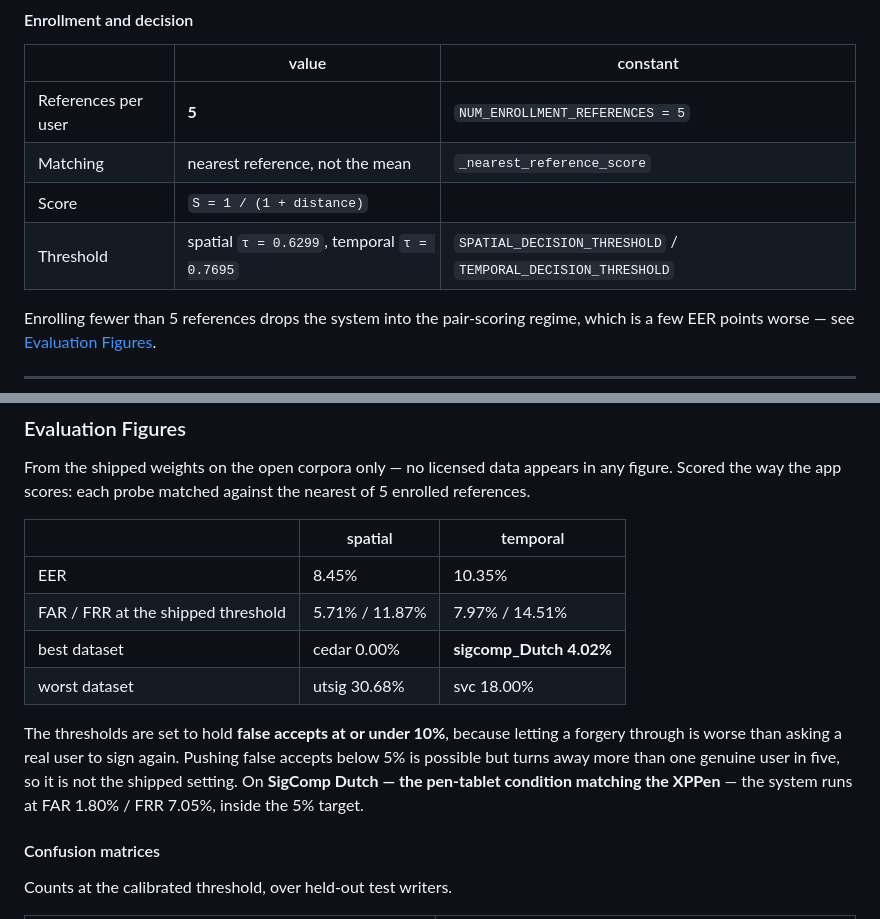
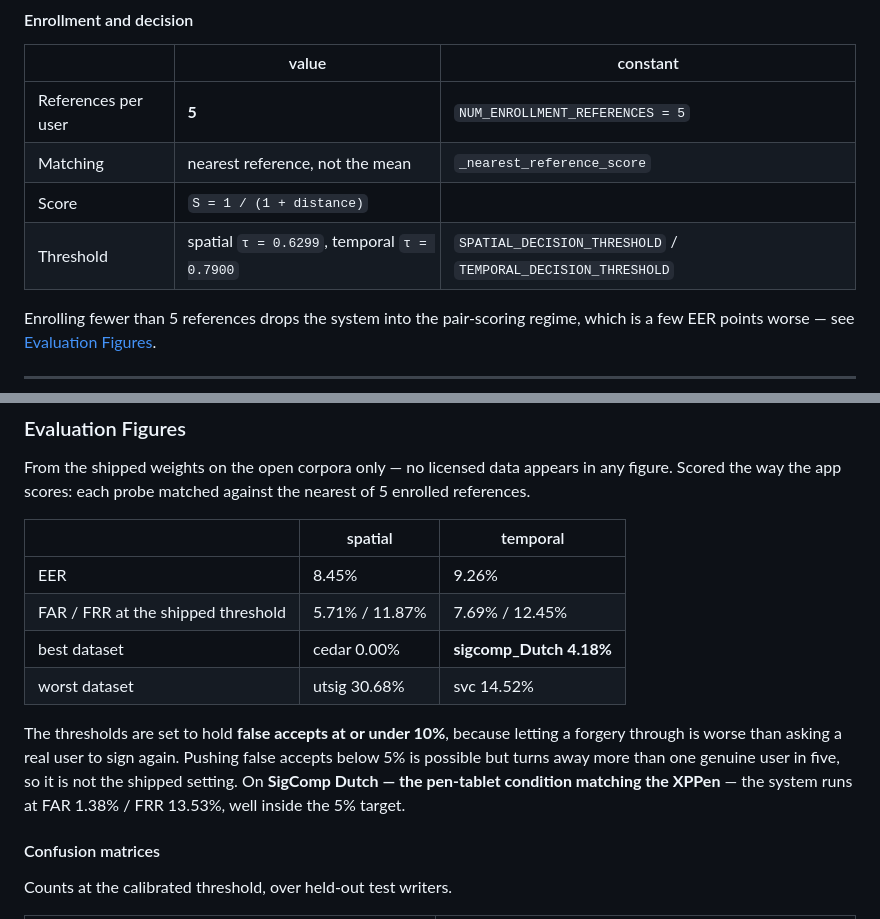
Before and after one commit to Rockeyxx/SigVerify, a Markdown page: README.md, 2 parts joined by grey strips. GitHub-like rendering.

```diff
--- a/README.md
+++ b/README.md
@@ -172,7 +172,7 @@ full contract the capture layer must satisfy is in
 | References per user | **5**                                       | `NUM_ENROLLMENT_REFERENCES = 5`                              |
 | Matching            | nearest reference, not the mean             | `_nearest_reference_score`                                   |
 | Score               | `S = 1 / (1 + distance)`                    |                                                              |
-| Threshold           | spatial `τ = 0.6299`, temporal `τ = 0.7695` | `SPATIAL_DECISION_THRESHOLD` / `TEMPORAL_DECISION_THRESHOLD` |
+| Threshold           | spatial `τ = 0.6299`, temporal `τ = 0.7900` | `SPATIAL_DECISION_THRESHOLD` / `TEMPORAL_DECISION_THRESHOLD` |
 
 Enrolling fewer than 5 references drops the system into the pair-scoring regime,
 which is a few EER points worse — see [Evaluation Figures](#evaluation-figures).
@@ -328,17 +328,17 @@ of 5 enrolled references.
 
 |                                    | spatial        | temporal                |
 | ---------------------------------- | -------------- | ----------------------- |
-| EER                                | 8.45%          | 10.35%                  |
-| FAR / FRR at the shipped threshold | 5.71% / 11.87% | 7.97% / 14.51%          |
-| best dataset                       | cedar 0.00%    | **sigcomp_Dutch 4.02%** |
-| worst dataset                      | utsig 30.68%   | svc 18.00%              |
+| EER                                | 8.45%          | 9.26%                   |
+| FAR / FRR at the shipped threshold | 5.71% / 11.87% | 7.69% / 12.45%          |
+| best dataset                       | cedar 0.00%    | **sigcomp_Dutch 4.18%** |
+| worst dataset                      | utsig 30.68%   | svc 14.52%              |
 
 The thresholds are set to hold **false accepts at or under 10%**, because letting
 a forgery through is worse than asking a real user to sign again. Pushing false
 accepts below 5% is possible but turns away more than one genuine user in five,
 so it is not the shipped setting. On **SigComp Dutch — the pen-tablet condition
-matching the XPPen** — the system runs at FAR 1.80% / FRR 7.05%, inside the 5%
-target.
+matching the XPPen** — the system runs at FAR 1.38% / FRR 13.53%, well inside the
+5% target.
 
 #### Confusion matrices
 
```
Also changed, not shown: AGENTS.md (+19 -5 lines), results/det_temporal.png, results/roc_temporal.png, 5 other files.
